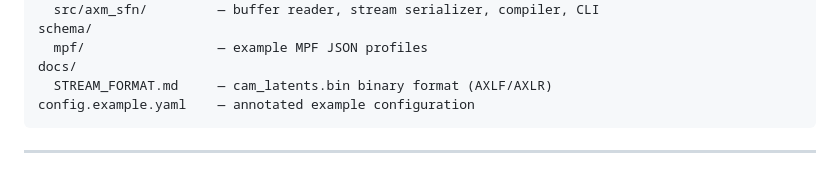
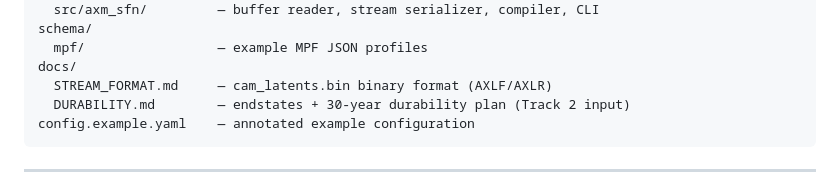
Before and after one commit to BigBirdReturns/axm-sfn, a Markdown page: README.md, the part around the change. GitHub-like rendering.

````diff
--- a/README.md
+++ b/README.md
@@ -90,6 +90,7 @@ schema/
   mpf/                 — example MPF JSON profiles
 docs/
   STREAM_FORMAT.md     — cam_latents.bin binary format (AXLF/AXLR)
+  DURABILITY.md        — endstates + 30-year durability plan (Track 2 input)
 config.example.yaml    — annotated example configuration
 ```
 
````
Also changed, not shown: docs/DURABILITY.md (added, +397 -0 lines).
